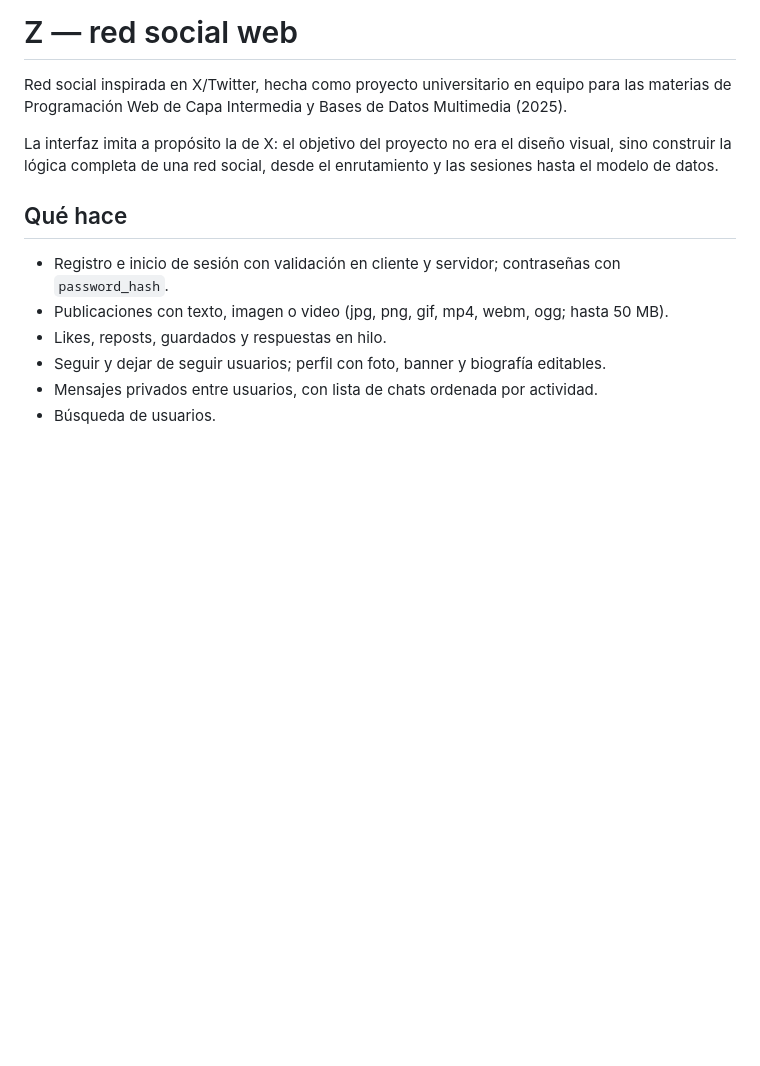
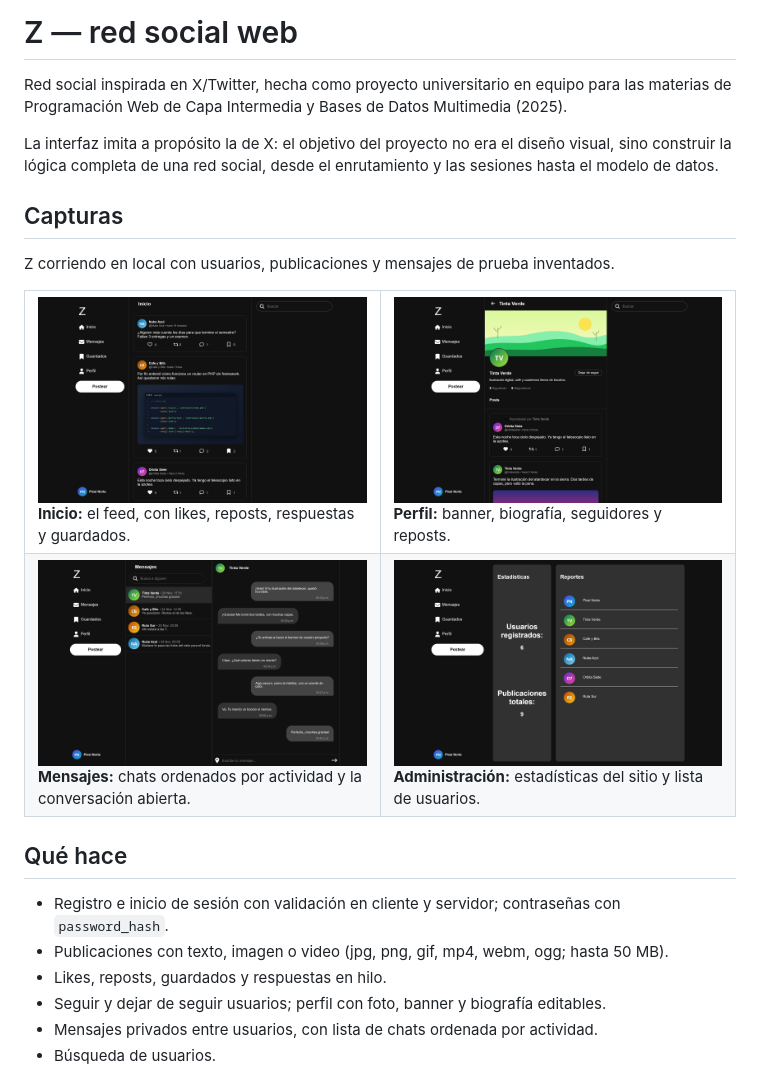
Before and after one commit to miguel66633/proyecto-z, a Markdown page: README.md, the part around the change. GitHub-like rendering; pictures changed too: docs/capturas/admin.png (added), docs/capturas/inicio.png (added), docs/capturas/mensajes.png (added); blank space fills up the shorter version.

Commit message:
Agregar capturas de Z al README
Cuatro capturas a 2x (inicio, perfil, mensajes y administración) de Z corriendo
en local con usuarios, publicaciones y mensajes inventados.

```diff
--- a/README.md
+++ b/README.md
@@ -3,6 +3,21 @@
 Red social inspirada en X/Twitter, hecha como proyecto universitario en equipo para las materias de Programación Web de Capa Intermedia y Bases de Datos Multimedia (2025).
 
 La interfaz imita a propósito la de X: el objetivo del proyecto no era el diseño visual, sino construir la lógica completa de una red social, desde el enrutamiento y las sesiones hasta el modelo de datos.
+
+## Capturas
+
+Z corriendo en local con usuarios, publicaciones y mensajes de prueba inventados.
+
+<table>
+  <tr>
+    <td width="50%"><img src="docs/capturas/inicio.png" alt="Feed de inicio con publicaciones de texto y de imagen, cada una con sus likes, reposts, respuestas y guardados"><br><b>Inicio:</b> el feed, con likes, reposts, respuestas y guardados.</td>
+    <td width="50%"><img src="docs/capturas/perfil.png" alt="Perfil de usuario con banner, foto, biografía, contadores de seguidos y seguidores, y un repost en su lista de publicaciones"><br><b>Perfil:</b> banner, biografía, seguidores y reposts.</td>
+  </tr>
+  <tr>
+    <td width="50%"><img src="docs/capturas/mensajes.png" alt="Pantalla de mensajes con la lista de chats ordenada por actividad y una conversación abierta"><br><b>Mensajes:</b> chats ordenados por actividad y la conversación abierta.</td>
+    <td width="50%"><img src="docs/capturas/admin.png" alt="Panel de administración con el total de usuarios registrados y de publicaciones, y la lista de usuarios"><br><b>Administración:</b> estadísticas del sitio y lista de usuarios.</td>
+  </tr>
+</table>
 
 ## Qué hace
 
```
